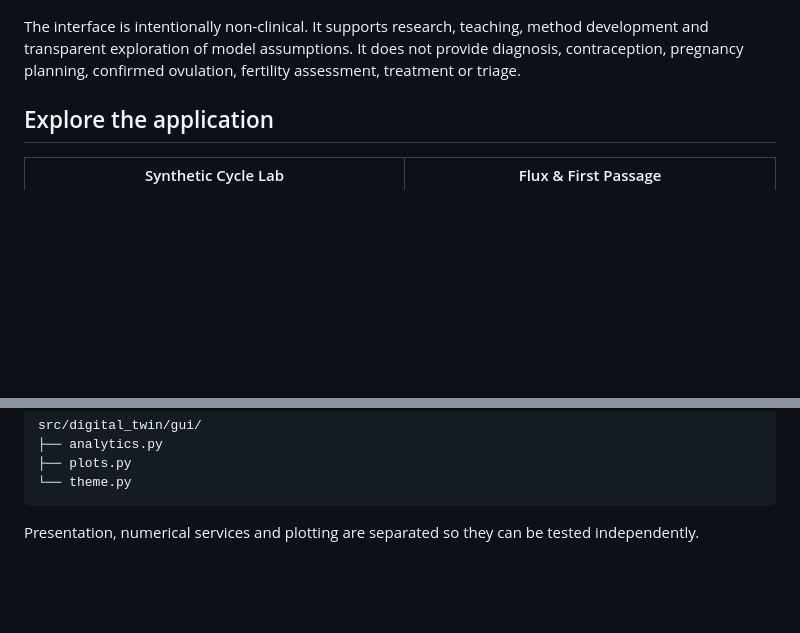
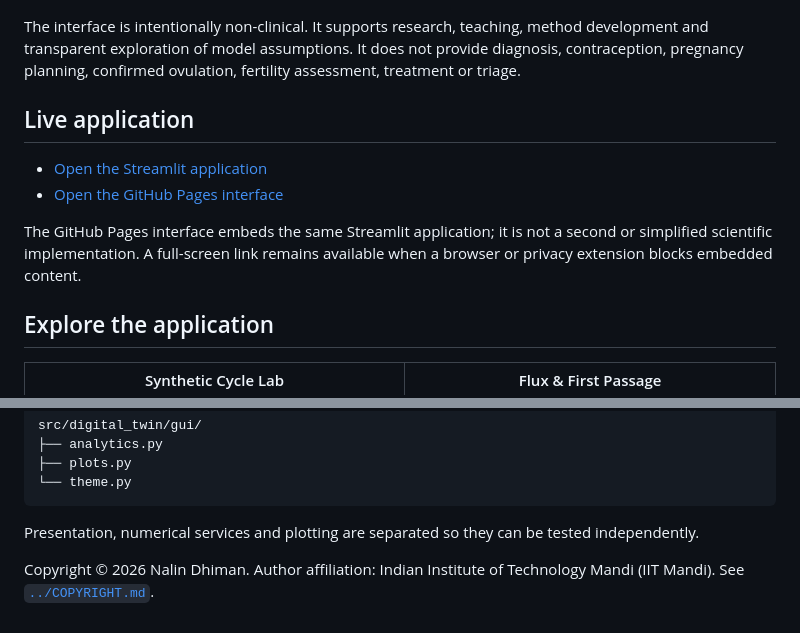
Before and after one commit to nalin-dhiman/menstrual_flux, a Markdown page: app/README.md, 2 parts joined by grey strips. Rendered like a GitHub page; blank space fills up the shorter version.

```diff
--- a/app/README.md
+++ b/app/README.md
@@ -10,6 +10,15 @@ The interface is intentionally non-clinical. It supports research, teaching,
 method development and transparent exploration of model assumptions. It does
 not provide diagnosis, contraception, pregnancy planning, confirmed ovulation,
 fertility assessment, treatment or triage.
+
+## Live application
+
+- [Open the Streamlit application](https://menstrualflux.streamlit.app/)
+- [Open the GitHub Pages interface](https://nalin-dhiman.github.io/menstrual_flux/)
+
+The GitHub Pages interface embeds the same Streamlit application; it is not a
+second or simplified scientific implementation. A full-screen link remains
+available when a browser or privacy extension blocks embedded content.
 
 ## Explore the application
 
@@ -110,3 +119,6 @@ src/digital_twin/gui/
 
 Presentation, numerical services and plotting are separated so they can be
 tested independently.
+
+Copyright © 2026 Nalin Dhiman. Author affiliation: Indian Institute of
+Technology Mandi (IIT Mandi). See [`../COPYRIGHT.md`](../COPYRIGHT.md).
```
Also changed, not shown: COPYRIGHT.md (added, +15 -0 lines), NOTICE.md (+7 -1 lines), README.md (+7 -0 lines), docs/site/assets/observatory.png (added), 7 other files.
